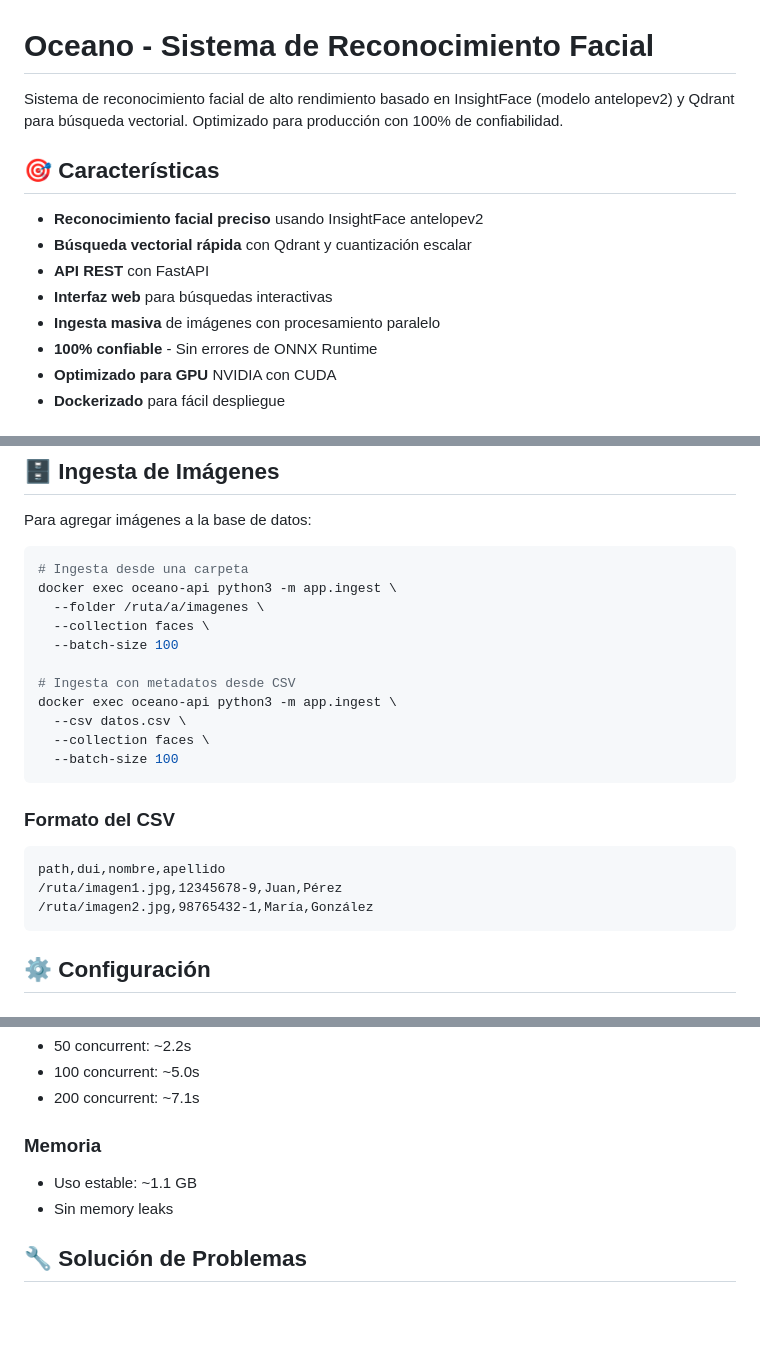
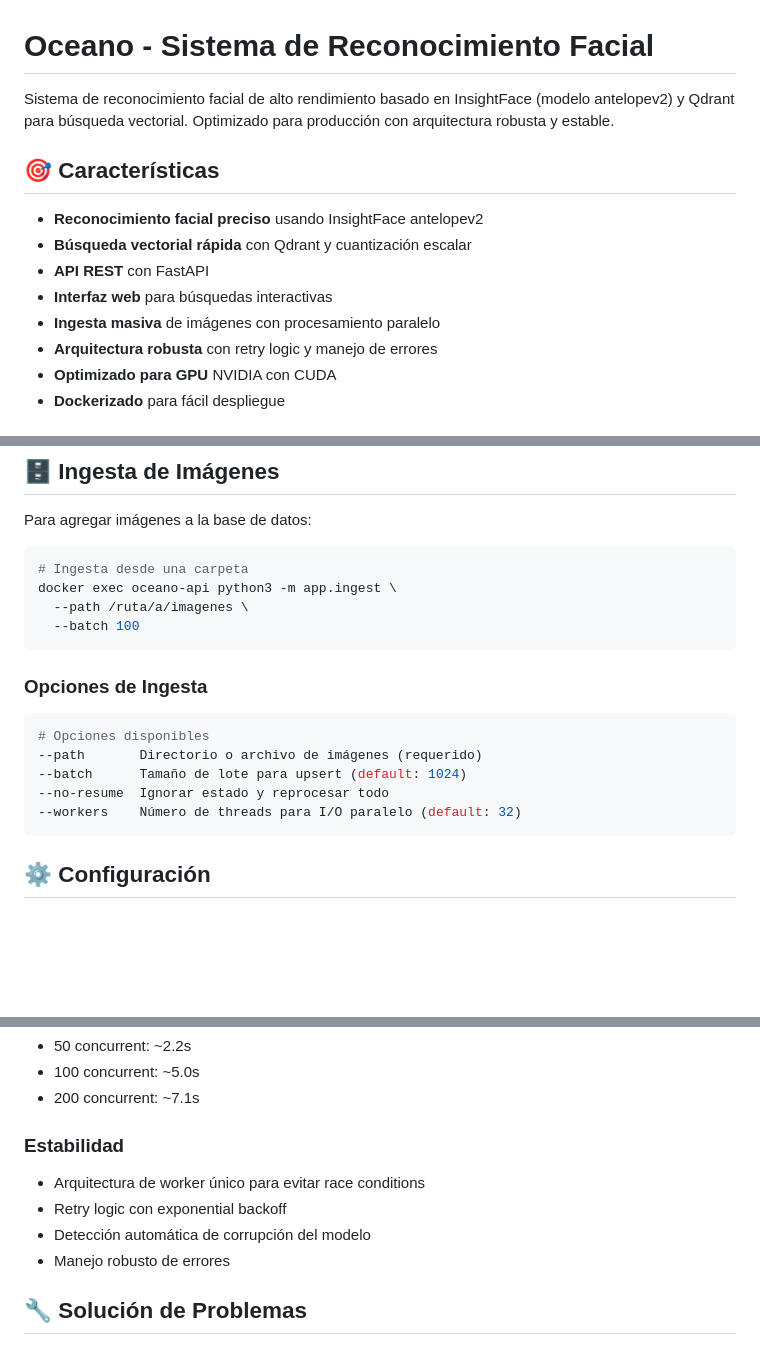
Before and after one commit to JimmyHernandez503/oceano, a Markdown page: README.md, 3 parts joined by grey strips. GitHub-like rendering; blank space fills up the shorter version.

Commit message:
Actualizar documentación: lenguaje más profesional y corregir funcionalidad de ingesta

````diff
--- a/README.md
+++ b/README.md
@@ -1,6 +1,6 @@
 # Oceano - Sistema de Reconocimiento Facial
 
-Sistema de reconocimiento facial de alto rendimiento basado en InsightFace (modelo antelopev2) y Qdrant para búsqueda vectorial. Optimizado para producción con 100% de confiabilidad.
+Sistema de reconocimiento facial de alto rendimiento basado en InsightFace (modelo antelopev2) y Qdrant para búsqueda vectorial. Optimizado para producción con arquitectura robusta y estable.
 
 ## 🎯 Características
 
@@ -9,7 +9,7 @@ Sistema de reconocimiento facial de alto rendimiento basado en InsightFace (mode
 - **API REST** con FastAPI
 - **Interfaz web** para búsquedas interactivas
 - **Ingesta masiva** de imágenes con procesamiento paralelo
-- **100% confiable** - Sin errores de ONNX Runtime
+- **Arquitectura robusta** con retry logic y manejo de errores
 - **Optimizado para GPU** NVIDIA con CUDA
 - **Dockerizado** para fácil despliegue
 
@@ -115,23 +115,18 @@ Para agregar imágenes a la base de datos:
 ```bash
 # Ingesta desde una carpeta
 docker exec oceano-api python3 -m app.ingest \
-  --folder /ruta/a/imagenes \
-  --collection faces \
-  --batch-size 100
-
-# Ingesta con metadatos desde CSV
-docker exec oceano-api python3 -m app.ingest \
-  --csv datos.csv \
-  --collection faces \
-  --batch-size 100
+  --path /ruta/a/imagenes \
+  --batch 100
 ```
 
-### Formato del CSV
+### Opciones de Ingesta
 
-```csv
-path,dui,nombre,apellido
-/ruta/imagen1.jpg,12345678-9,Juan,Pérez
-/ruta/imagen2.jpg,98765432-1,María,González
+```bash
+# Opciones disponibles
+--path       Directorio o archivo de imágenes (requerido)
+--batch      Tamaño de lote para upsert (default: 1024)
+--no-resume  Ignorar estado y reprocesar todo
+--workers    Número de threads para I/O paralelo (default: 32)
 ```
 
 ## ⚙️ Configuración
@@ -221,9 +216,11 @@ environment:
 - 100 concurrent: ~5.0s
 - 200 concurrent: ~7.1s
 
-### Memoria
-- Uso estable: ~1.1 GB
-- Sin memory leaks
+### Estabilidad
+- Arquitectura de worker único para evitar race conditions
+- Retry logic con exponential backoff
+- Detección automática de corrupción del modelo
+- Manejo robusto de errores
 
 ## 🔧 Solución de Problemas
 
````
Also changed, not shown: other parts of README.md (+1 -1 lines), CHANGELOG.md (+8 -8 lines), RELEASE_NOTES.md (+6 -6 lines).
